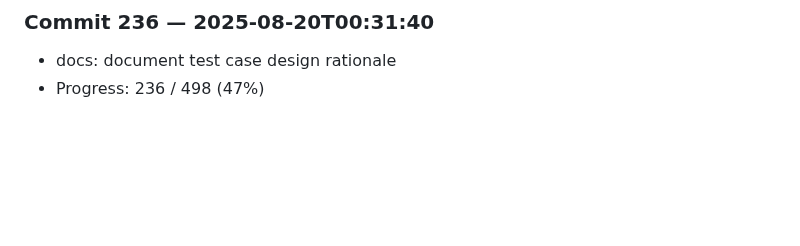
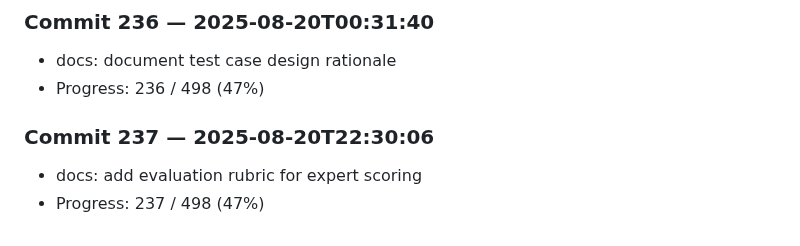
Before and after one commit to harshitha-8/ICPA, a Markdown page: research_log.md, the part around the change. Drawn GitHub-style; blank space fills up the shorter version.

Commit message:
docs: add evaluation rubric for expert scoring

```diff
--- a/research_log.md
+++ b/research_log.md
@@ -944,3 +944,7 @@
 ### Commit 236 — 2025-08-20T00:31:40
 - docs: document test case design rationale
 - Progress: 236 / 498 (47%)
+
+### Commit 237 — 2025-08-20T22:30:06
+- docs: add evaluation rubric for expert scoring
+- Progress: 237 / 498 (47%)
```
